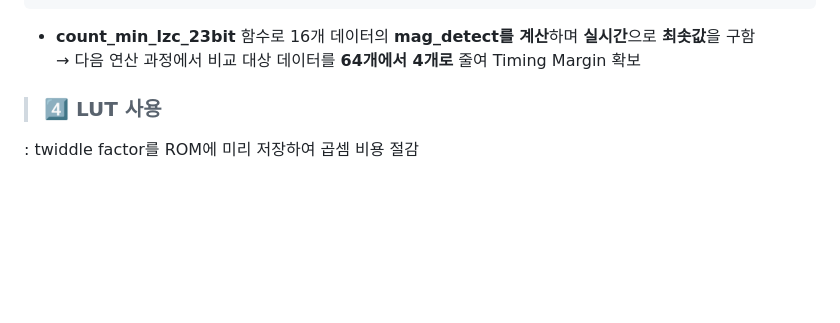
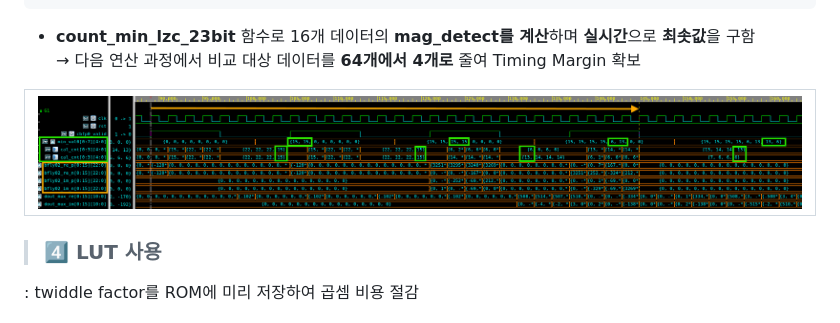
Before and after one commit to 2735C/KDT_FFT_Design, a Markdown page: README.md, the part around the change printed below. Drawn GitHub-style; pictures changed too: History/img/img101.png (added); blank space fills up the shorter version.

```diff
--- a/README.md
+++ b/README.md
@@ -352,6 +352,9 @@ end
 
 * **count_min_lzc_23bit** 함수로 16개 데이터의 **mag_detect를 계산**하며 **실시간**으로 **최솟값**을 구함 <br>→ 다음 연산 과정에서 비교 대상 데이터를 **64개에서 4개로** 줄여 Timing Margin 확보
 
+|<img src="/History/img/img101.png" width=1000>|
+|--|
+
 
 > ### :four: **LUT 사용**
 
```
Also changed, not shown: other parts of README.md (+1 -1 lines), History/img/img100.png (added), History/img/img99.png (added).
